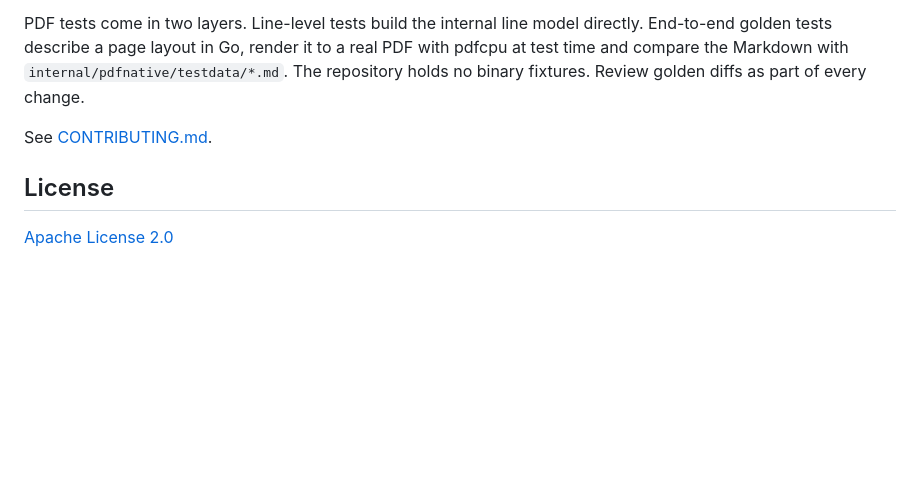
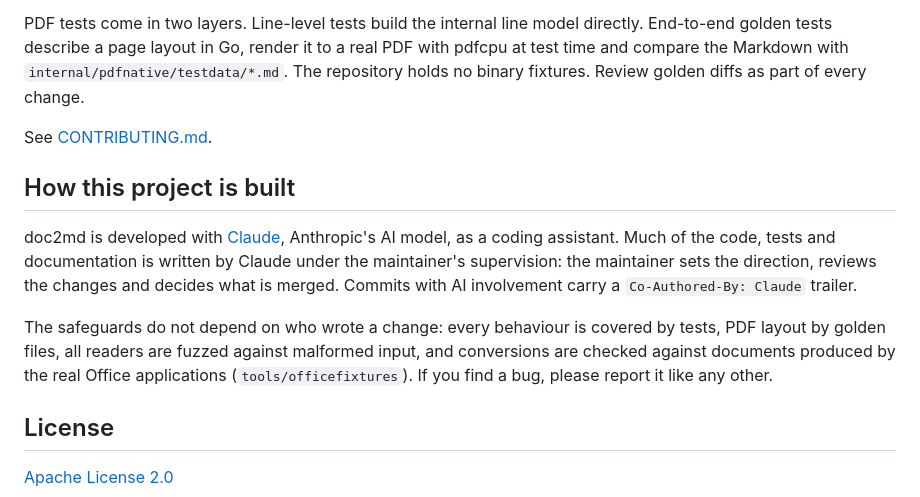
Before and after one commit to 0x0520/doc2md, a Markdown page: README.md, the part around the change. Rendered like a GitHub page; blank space fills up the shorter version.

Commit message:
Explain in the README that the project is built with Claude under supervision
Co-Authored-By: Claude Opus 5.5 <noreply@anthropic.com>

```diff
--- a/README.md
+++ b/README.md
@@ -156,6 +156,20 @@ Review golden diffs as part of every change.
 
 See [CONTRIBUTING.md](CONTRIBUTING.md).
 
+## How this project is built
+
+doc2md is developed with [Claude](https://www.anthropic.com/claude), Anthropic's AI
+model, as a coding assistant. Much of the code, tests and documentation is written
+by Claude under the maintainer's supervision: the maintainer sets the direction,
+reviews the changes and decides what is merged. Commits with AI involvement carry a
+`Co-Authored-By: Claude` trailer.
+
+The safeguards do not depend on who wrote a change: every behaviour is covered by
+tests, PDF layout by golden files, all readers are fuzzed against malformed input,
+and conversions are checked against documents produced by the real Office
+applications (`tools/officefixtures`). If you find a bug, please report it like any
+other.
+
 ## License
 
 [Apache License 2.0](LICENSE)
```
